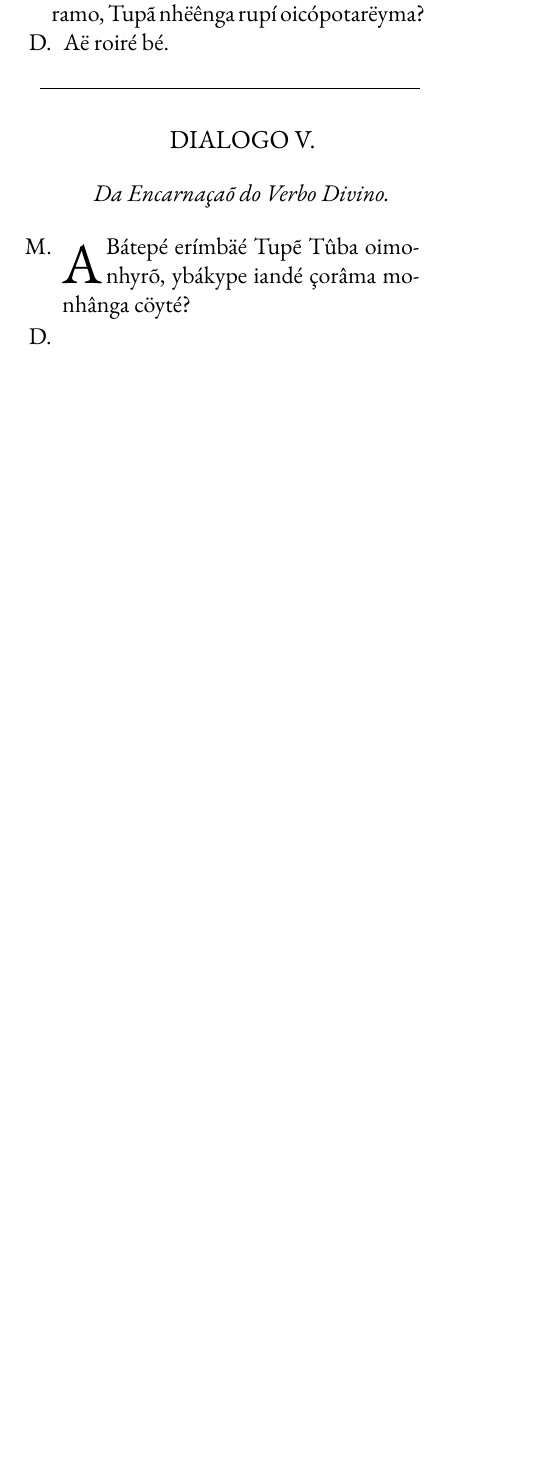
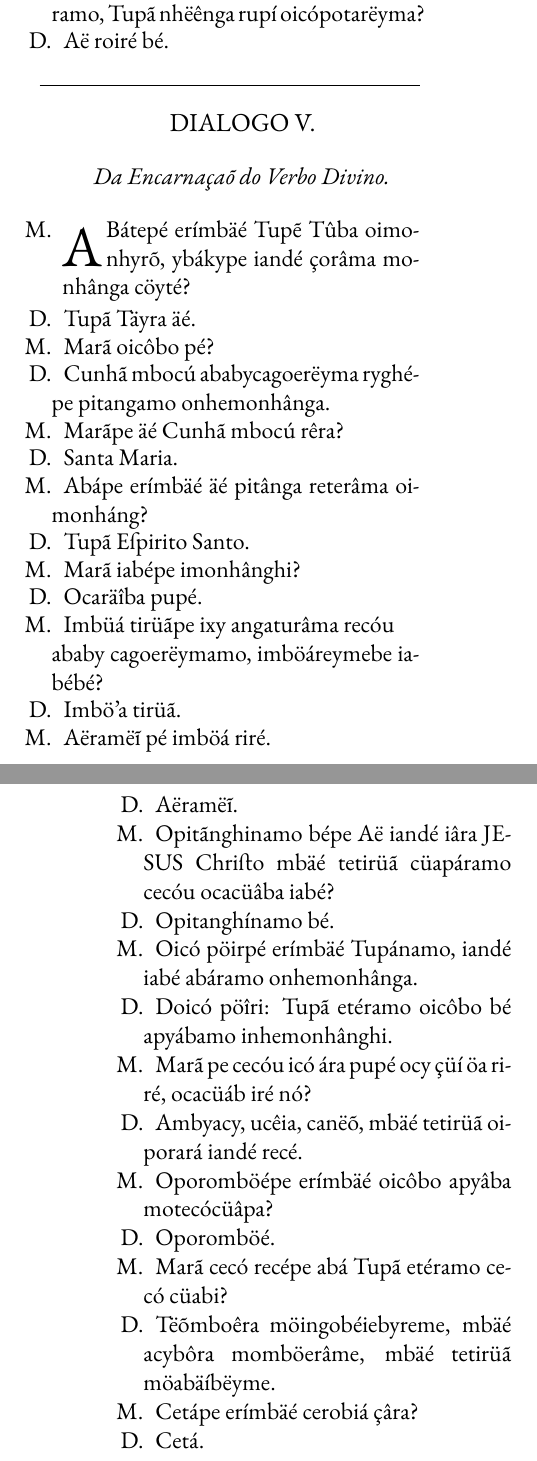
Before and after one commit to Moscomonteiro/CatecBra1686, a LaTeX book (catecismo_araujo_1696.tex): part of page 86 of 86 before the commit and two parts of pages 86 and 87 of 89 after it, the two joined at a grey line, cut so that both start at the same text, the shorter picture padded with empty space. Compiled offline with XeLaTeX.

Commit message:
Amba'ekuatiaiebyr

```diff
--- a/catecismo_araujo_1696.tex
+++ b/catecismo_araujo_1696.tex
@@ -2409,9 +2410,9 @@ orébe, ore rececó memoãçâra çupé oré nhyrõ iabé, ëí.}
     \item Aë roiré bé.
 \end{altereven}
 
-\vspace{2pt}
+\vspace{1pt}
 \par\noindent\rule{\textwidth}{0.4pt}
-\unskip\vspace*{4pt}
+\unskip\vspace*{-3pt}
 \section{DIALOGO V.}
 %\unskip\vspace{-3pt}
 \subsection{Da Encarnaçaõ do Verbo Divino.}
@@ -2426,4 +2427,39 @@ orébe, ore rececó memoãçâra çupé oré nhyrõ iabé, ëí.}
     monhânga cöyté?}
 
 \begin{altereven}
-    \item
+    \item Tupã Täyra äé.
+    \item Marã oicôbo pé?
+    \item Cunhã mbocú ababycagoerëyma ryghé-pe
+    pitangamo onhemonhânga.
+    \item Marãpe äé Cunhã mbocú rêra?
+    \item Santa Maria.
+    \item Abápe erímbäé äé pitânga reterâma oi-
+    monháng?
+    \item Tupã E\lgS pirito Santo.
+    \item Marã iabépe imonhânghi?
+    \item Ocaräîba pupé.
+    \item Imbüá tirüãpe ixy angaturâma recóu
+    \newline ababy cagoerëymamo, imböáreymebe ia-bébé?
+    \item Imbö'a tirüã.
+    \item Aëramëĩ pé imböá riré.
+    \newpage
+    \item Aëramëĩ.
+    \item Opitãnghinamo bépe Aë iandé iâra JE-
+    SUS Chri\lgS to mbäé tetirüã cüapáramo \linebreak
+    cecóu ocacüâba iabé?
+    \item Opitanghínamo bé.
+    \item Oicó pöirpé erímbäé Tupánamo, iandé
+    iabé abáramo onhemonhânga.
+    \item Doicó pöîri: Tupã etéramo oicôbo bé
+    apyábamo inhemonhânghi.
+    \item Marã pe cecóu icó ára pupé ocy çüí öa ri-\linebreak
+    ré, ocacüáb iré nó?
+    \item Ambyacy, ucêia, canëõ, mbäé tetirüã oi-
+    porará iandé recé.
+    \item Oporomböépe erímbäé oicôbo apyâba motecócüâpa?
+    \item Oporomböé.
+    \item Marã cecó recépe abá Tupã etéramo ce-có cüabi?
+    \item Tëõmboêra möingobéiebyreme, mbäé\linebreak acybôra
+    momböerâme, mbäé tetirüã\linebreak möabäíbëyme.
+    \item Cetápe erímbäé cerobiá çâra?
+    \item Cetá.
```
Also changed, not shown: catecismo_araujo_1696.bbl (added), catecismo_araujo_1696.pdf, catecismo_araujo_1696.tex (44 more changed lines), 3 other files.
